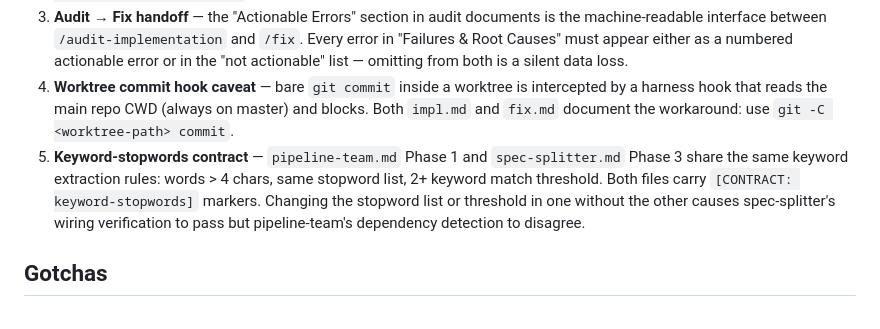
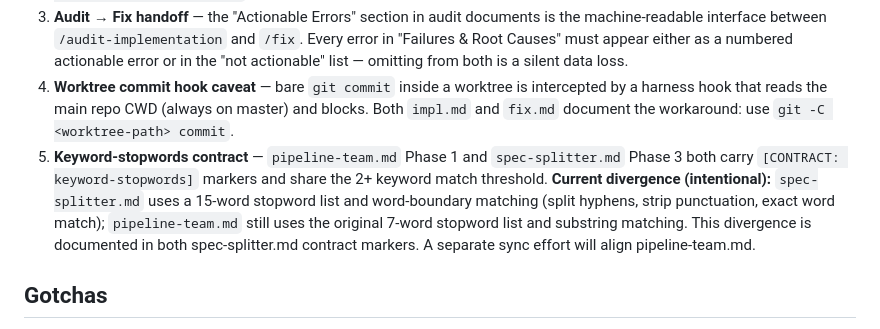
Before and after one commit to MarioEpkOne/PipelineIQ, a Markdown page: CLAUDE.md, the part around the change. Drawn GitHub-style.

Commit message:
fix: 1 audit error resolved
Co-Authored-By: Claude Sonnet 4.6 <noreply@anthropic.com>

```diff
--- a/CLAUDE.md
+++ b/CLAUDE.md
@@ -21,7 +21,7 @@ Claude Code slash commands that form a closed-loop **spec → plan → implement
 2. **PIPELINE_FAILURE format** — teammates report `PIPELINE_FAILURE spec=<path> worktree=<path> branch=<name> working_log=<path> reason=<description>`. The lead's failure-handling protocol (`references/pipeline-team/failure-handling.md`) depends on this structure.
 3. **Audit → Fix handoff** — the "Actionable Errors" section in audit documents is the machine-readable interface between `/audit-implementation` and `/fix`. Every error in "Failures & Root Causes" must appear either as a numbered actionable error or in the "not actionable" list — omitting from both is a silent data loss.
 4. **Worktree commit hook caveat** — bare `git commit` inside a worktree is intercepted by a harness hook that reads the main repo CWD (always on master) and blocks. Both `impl.md` and `fix.md` document the workaround: use `git -C <worktree-path> commit`.
-5. **Keyword-stopwords contract** — `pipeline-team.md` Phase 1 and `spec-splitter.md` Phase 3 share the same keyword extraction rules: words > 4 chars, same stopword list, 2+ keyword match threshold. Both files carry `[CONTRACT: keyword-stopwords]` markers. Changing the stopword list or threshold in one without the other causes spec-splitter's wiring verification to pass but pipeline-team's dependency detection to disagree.
+5. **Keyword-stopwords contract** — `pipeline-team.md` Phase 1 and `spec-splitter.md` Phase 3 both carry `[CONTRACT: keyword-stopwords]` markers and share the 2+ keyword match threshold. **Current divergence (intentional):** `spec-splitter.md` uses a 15-word stopword list and word-boundary matching (split hyphens, strip punctuation, exact word match); `pipeline-team.md` still uses the original 7-word stopword list and substring matching. This divergence is documented in both spec-splitter.md contract markers. A separate sync effort will align pipeline-team.md.
 
 <!-- generated by init-claude-md -->
 ## Gotchas
```
